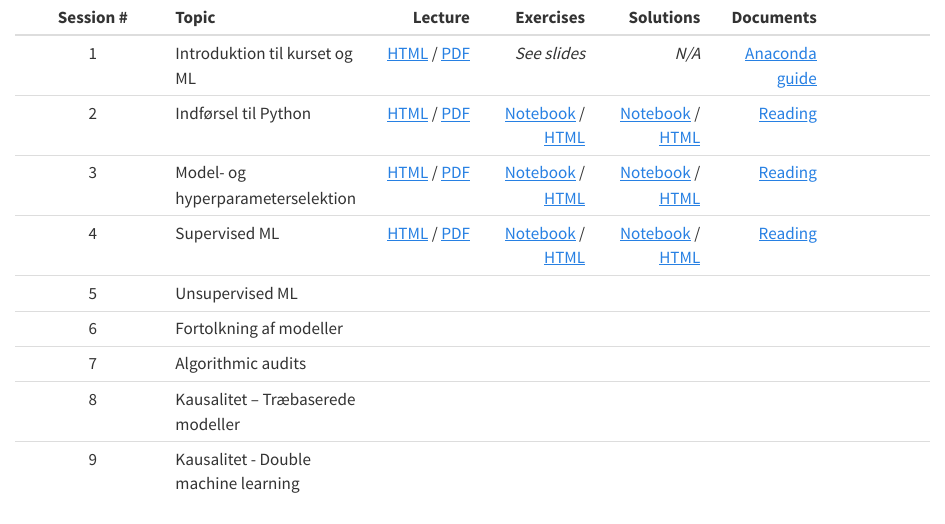
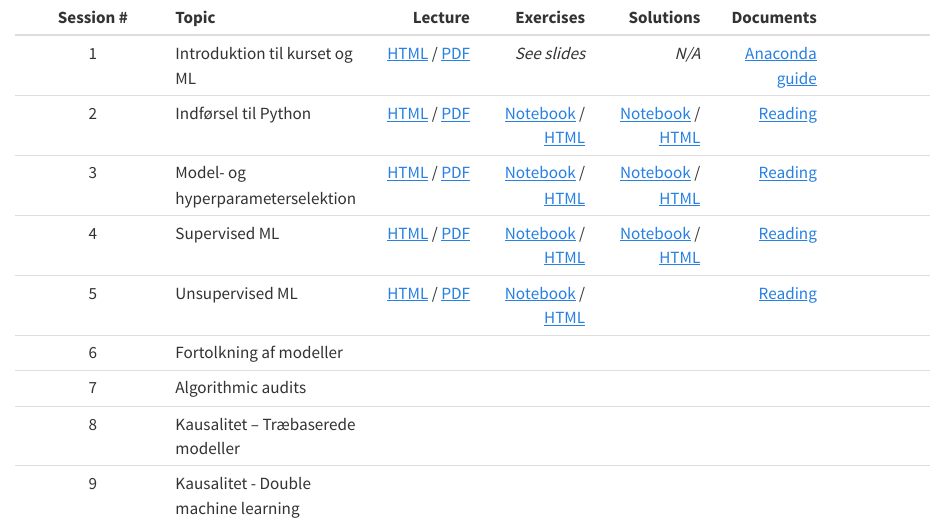
Before and after one commit to Magnus-Nielsen/VIVE, a Quarto document (index.qmd): the page in a window 1100 px wide, from its top. Rendered offline with R 4.5, knitr and Pandoc in place of Quarto, with nearby package versions.

Commit message:
Add session 5, no solution

```diff
--- a/index.qmd
+++ b/index.qmd
@@ -4,7 +4,7 @@
 | 2	| Indførsel til Python | [HTML](slides/2_python.html) /  [PDF](slides/2_python.pdf) | [Notebook](exercises_notebook/2_exercise.ipynb) /  [HTML](exercises_html/2_exercise.ipynb) | [Notebook](exercises_notebook/2_exercise_sol.ipynb) / [HTML](exercises_html/2_exercise_sol.ipynb) | [Reading](misc/2_reading.pdf)|
 | 3 | Model- og hyperparameterselektion	 | [HTML](slides/3_model_selection.html) /  [PDF](slides/3_model_selection.pdf) | [Notebook](exercises_notebook/3_exercise.ipynb) /  [HTML](exercises_html/3_exercise.ipynb) | [Notebook](exercises_notebook/3_exercise_sol.ipynb) / [HTML](exercises_html/3_exercise_sol.ipynb) | [Reading](misc/3_reading.pdf)|
 | 4 | Supervised ML | [HTML](slides/4_supervised_learning.html) / [PDF](slides/4_supervised_learning.pdf)  | [Notebook](exercises_notebook/4_exercise.ipynb) /  [HTML](exercises_html/4_exercise.ipynb) | [Notebook](exercises_notebook/4_exercise_sol.ipynb) / [HTML](exercises_html/4_exercise_sol.ipynb)  | [Reading](misc/4_reading.pdf)|
-| 5 | Unsupervised ML | | | | |
+| 5 | Unsupervised ML | [HTML](slides/5_unsupervised_learning.html) / [PDF](slides/5_unsupervised_learning.pdf)  | [Notebook](exercises_notebook/5_exercise.ipynb) /  [HTML](exercises_html/5_exercise.ipynb) |  | [Reading](misc/5_reading.pdf)|
 | 6 | Fortolkning af modeller | | | | |
 | 7 | Algorithmic audits | | | | |
 | 8 | Kausalitet – Træbaserede modeller	| | | | |
```
Also changed, not shown: docs/search.json, misc/5_reading.pdf (added), slides/5_unsupervised_learning.pdf (added), 9 other files.
